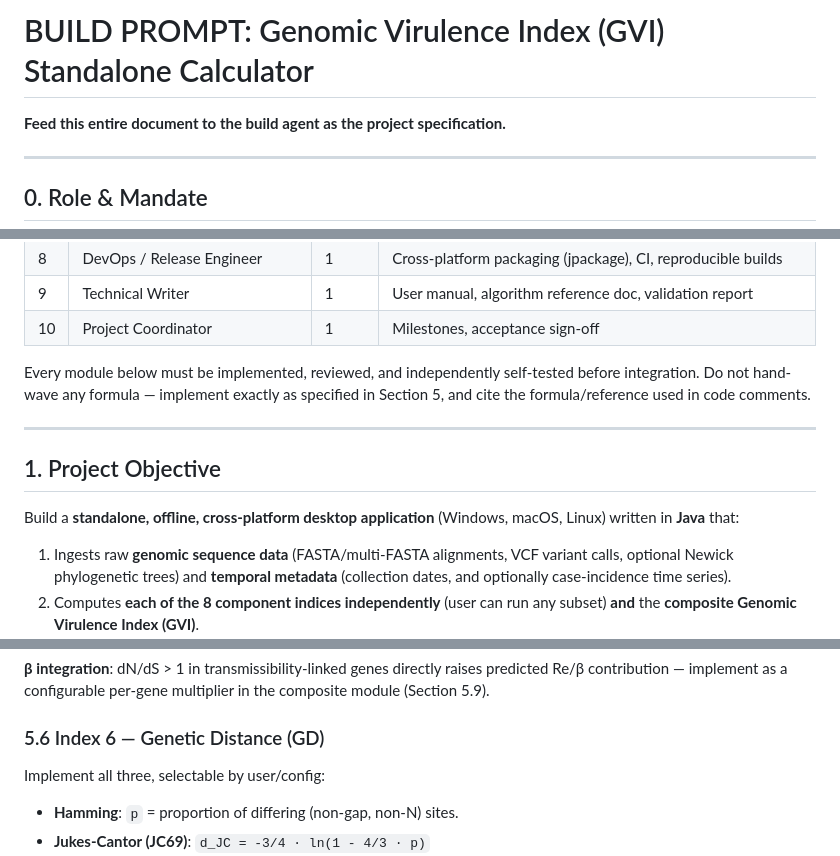
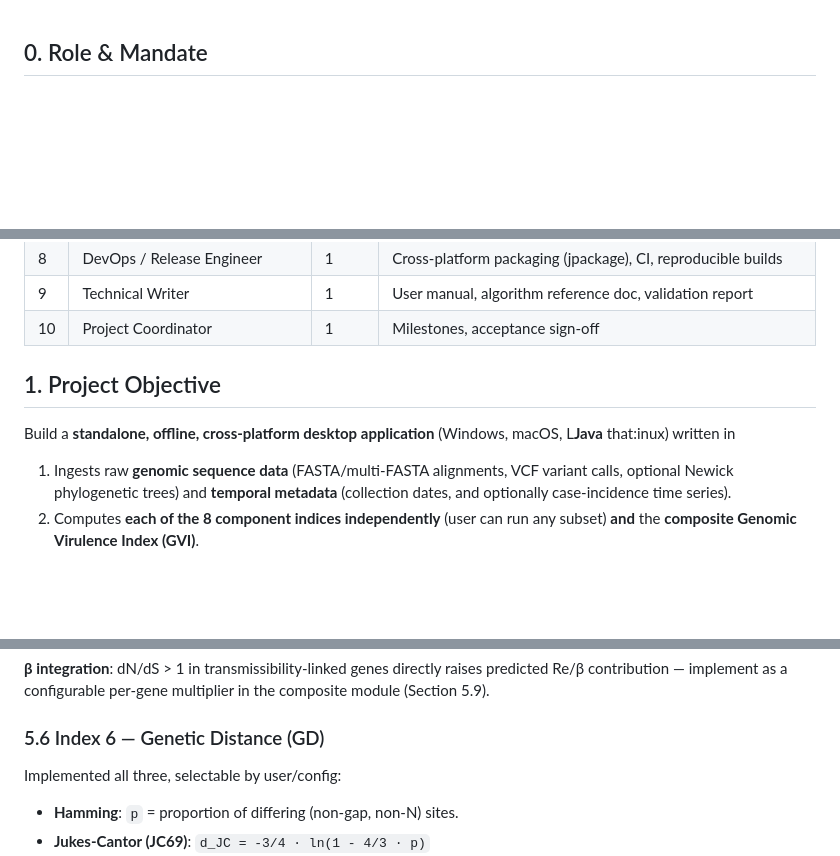
Before and after one commit to selbioinfonivedi-web/GVI_calculator, a Markdown page: GVI_Software_Build_Prompt.md, 3 parts joined by grey strips. GitHub-like rendering; blank space fills up the shorter version.

```diff
--- a/GVI_Software_Build_Prompt.md
+++ b/GVI_Software_Build_Prompt.md
@@ -1,8 +1,4 @@
-# BUILD PROMPT: Genomic Virulence Index (GVI) Standalone Calculator
 
-**Feed this entire document to the build agent as the project specification.**
-
----
 
 ## 0. Role & Mandate
 
@@ -24,16 +20,11 @@ you design, implement, and test the software:
 | 9 | Technical Writer | 1 | User manual, algorithm reference doc, validation report |
 | 10 | Project Coordinator | 1 | Milestones, acceptance sign-off |
 
-Every module below must be implemented, reviewed, and independently self-tested
-before integration. Do not hand-wave any formula — implement exactly as
-specified in Section 5, and cite the formula/reference used in code comments.
-
----
 
 ## 1. Project Objective
 
 Build a **standalone, offline, cross-platform desktop application** (Windows,
-macOS, Linux) written in **Java** that:
+macOS, L**Java** that:inux) written in
 
 1. Ingests raw **genomic sequence data** (FASTA/multi-FASTA alignments, VCF
    variant calls, optional Newick phylogenetic trees) and **temporal
@@ -305,7 +296,7 @@ multiplier in the composite module (Section 5.9).
 
 ### 5.6 Index 6 — Genetic Distance (GD)
 
-Implement all three, selectable by user/config:
+Implemented all three, selectable by user/config:
 - **Hamming**: `p` = proportion of differing (non-gap, non-N) sites.
 - **Jukes-Cantor (JC69)**: `d_JC = -3/4 · ln(1 - 4/3 · p)`
 - **Kimura 2-Parameter (K80)**: distinguish transitions (A↔G, C↔T) from
```
